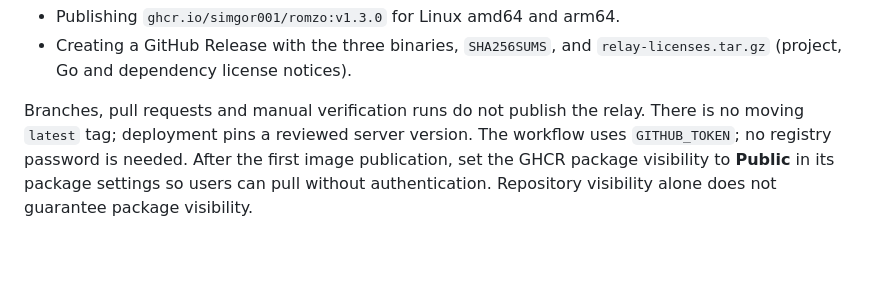
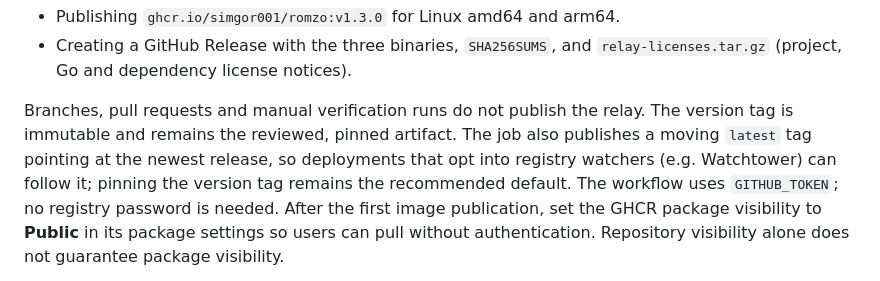
Before and after one commit to Simgor001/romzo, a Markdown page: docs/RELEASING.md, the part around the change. GitHub-like rendering; blank space fills up the shorter version.

Commit message:
docs: describe the moving latest tag in RELEASING
The release job now also publishes :latest alongside the immutable
version tag; deployments may follow it with a registry watcher.

```diff
--- a/docs/RELEASING.md
+++ b/docs/RELEASING.md
@@ -36,7 +36,10 @@ version smoke tests before:
   `relay-licenses.tar.gz` (project, Go and dependency license notices).
 
 Branches, pull requests and manual verification runs do not publish the relay.
-There is no moving `latest` tag; deployment pins a reviewed server version.
+The version tag is immutable and remains the reviewed, pinned artifact. The
+job also publishes a moving `latest` tag pointing at the newest release, so
+deployments that opt into registry watchers (e.g. Watchtower) can follow it;
+pinning the version tag remains the recommended default.
 The workflow uses `GITHUB_TOKEN`; no registry password is needed. After the
 first image publication, set the GHCR package visibility to **Public** in its
 package settings so users can pull without authentication. Repository visibility
```
